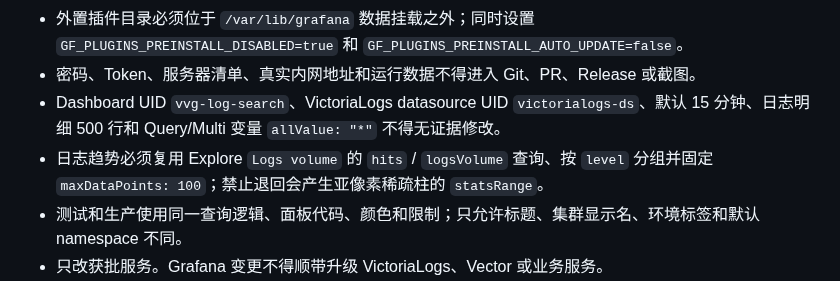
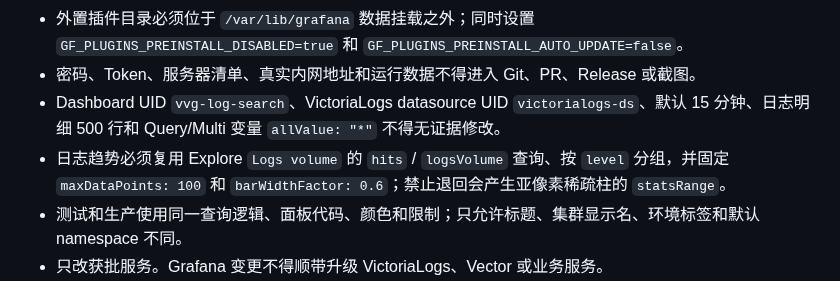
Before and after one commit to seaworld008/vvg-logs-system, a Markdown page: AGENTS.md, the part around the change. Drawn GitHub-style.

```diff
--- a/AGENTS.md
+++ b/AGENTS.md
@@ -19,7 +19,7 @@
 - 外置插件目录必须位于 `/var/lib/grafana` 数据挂载之外；同时设置 `GF_PLUGINS_PREINSTALL_DISABLED=true` 和 `GF_PLUGINS_PREINSTALL_AUTO_UPDATE=false`。
 - 密码、Token、服务器清单、真实内网地址和运行数据不得进入 Git、PR、Release 或截图。
 - Dashboard UID `vvg-log-search`、VictoriaLogs datasource UID `victorialogs-ds`、默认 15 分钟、日志明细 500 行和 Query/Multi 变量 `allValue: "*"` 不得无证据修改。
-- 日志趋势必须复用 Explore `Logs volume` 的 `hits` / `logsVolume` 查询、按 `level` 分组并固定 `maxDataPoints: 100`；禁止退回会产生亚像素稀疏柱的 `statsRange`。
+- 日志趋势必须复用 Explore `Logs volume` 的 `hits` / `logsVolume` 查询、按 `level` 分组，并固定 `maxDataPoints: 100` 和 `barWidthFactor: 0.6`；禁止退回会产生亚像素稀疏柱的 `statsRange`。
 - 测试和生产使用同一查询逻辑、面板代码、颜色和限制；只允许标题、集群显示名、环境标签和默认 namespace 不同。
 - 只改获批服务。Grafana 变更不得顺带升级 VictoriaLogs、Vector 或业务服务。
 - ClickHouse 网关链路固定 Dashboard UID `vvg-clickhouse-gateway` 和 datasource UID `gateway-clickhouse`；默认最近 15 分钟、自动刷新关闭、明细 500 行。
```
Also changed, not shown: docs/ai-agent-operations-guide.md (+2 -1 lines), docs/grafana-victorialogs-log-search-dashboard-guide.md (+1 -1 lines), docs/images/vvg-dashboard-overview.png, 4 other files.
